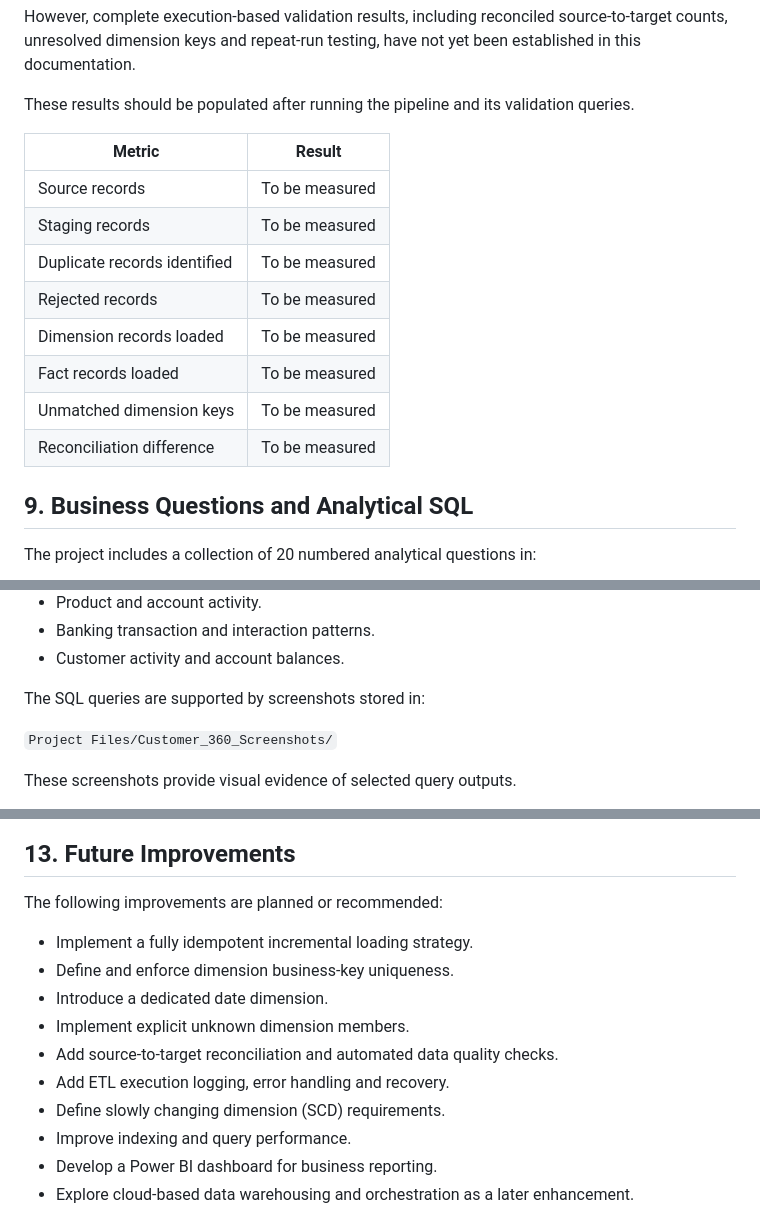
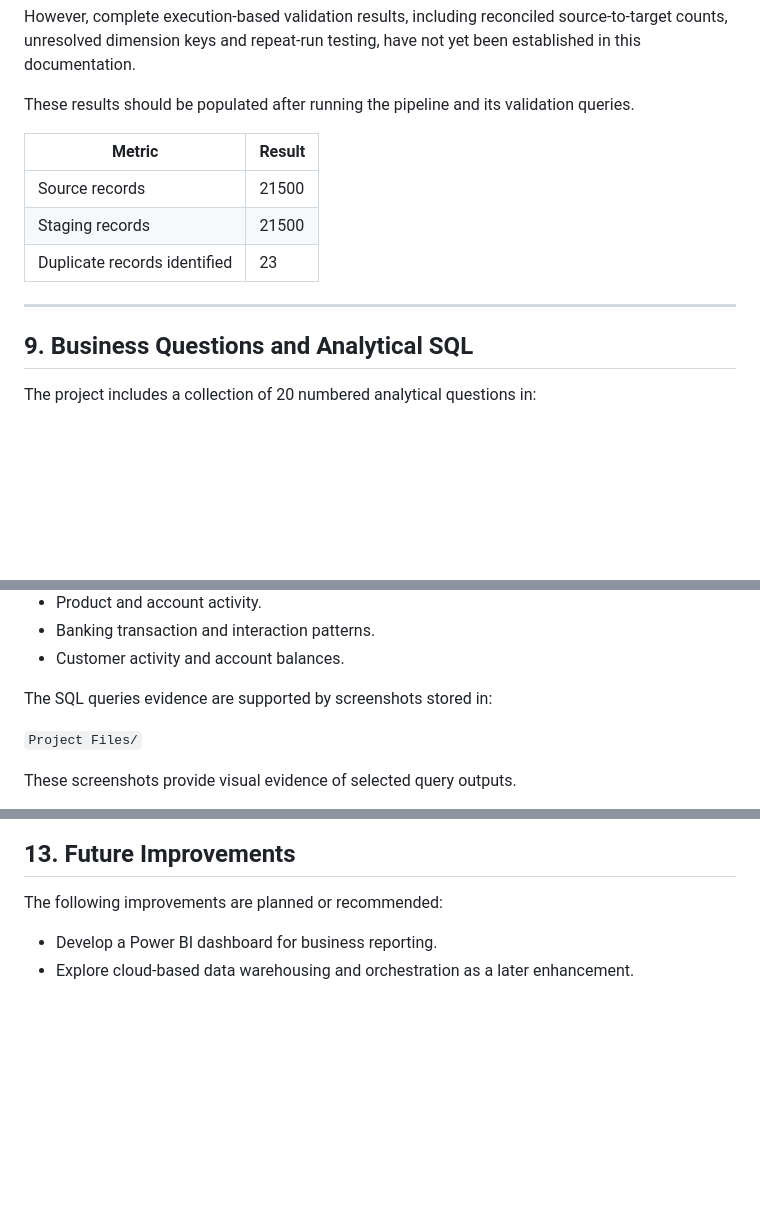
Before and after one commit to Buthodev/data-engineering-capstone-april-may-2026_ntando-main, a Markdown page: Project Files/README.md, 3 parts joined by grey strips. Drawn GitHub-style; blank space fills up the shorter version.

```diff
--- a/Project Files/README.md
+++ b/Project Files/README.md
@@ -187,14 +188,11 @@ These results should be populated after running the pipeline and its validation
 
 | Metric | Result |
 |---|---|
-| Source records | To be measured |
-| Staging records | To be measured |
-| Duplicate records identified | To be measured |
-| Rejected records | To be measured |
-| Dimension records loaded | To be measured |
-| Fact records loaded | To be measured |
-| Unmatched dimension keys | To be measured |
-| Reconciliation difference | To be measured |
+| Source records | 21500 |
+| Staging records | 21500 |
+| Duplicate records identified | 23 |
+
+---
 
 ## 9. Business Questions and Analytical SQL
 
@@ -214,9 +212,9 @@ The analysis includes topics such as:
 - Banking transaction and interaction patterns.
 - Customer activity and account balances.
 
-The SQL queries are supported by screenshots stored in:
+The SQL queries evidence are supported by screenshots stored in:
 
-`Project Files/Customer_360_Screenshots/`
+`Project Files/`
 
 These screenshots provide visual evidence of selected query outputs.
 
@@ -364,14 +362,6 @@ These considerations also identify areas for further improvement, particularly a
 
 The following improvements are planned or recommended:
 
-- Implement a fully idempotent incremental loading strategy.
-- Define and enforce dimension business-key uniqueness.
-- Introduce a dedicated date dimension.
-- Implement explicit unknown dimension members.
-- Add source-to-target reconciliation and automated data quality checks.
-- Add ETL execution logging, error handling and recovery.
-- Define slowly changing dimension (SCD) requirements.
-- Improve indexing and query performance.
 - Develop a Power BI dashboard for business reporting.
 - Explore cloud-based data warehousing and orchestration as a later enhancement.
 
```
Also changed, not shown: other parts of Project Files/README.md (+5 -4 lines).
